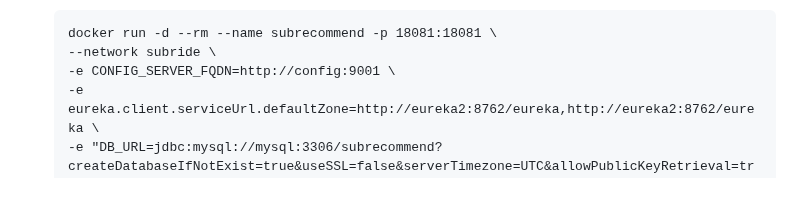
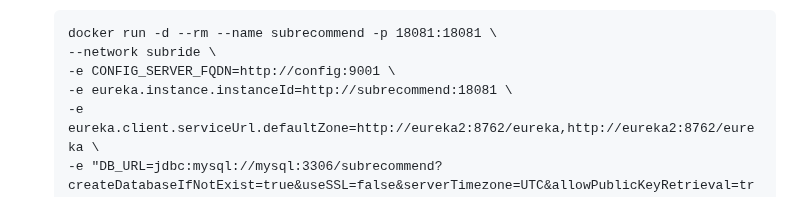
Before and after one commit to cna-bootcamp/cna-handson, a Markdown page: container/01.build_deploy_with_docker.md, the part around the change. GitHub-like rendering.

```diff
--- a/container/01.build_deploy_with_docker.md
+++ b/container/01.build_deploy_with_docker.md
@@ -216,6 +216,7 @@ mysql
   docker run -d --rm --name subrecommend -p 18081:18081 \
   --network subride \
   -e CONFIG_SERVER_FQDN=http://config:9001 \
+  -e eureka.instance.instanceId=http://subrecommend:18081 \
   -e eureka.client.serviceUrl.defaultZone=http://eureka2:8762/eureka,http://eureka2:8762/eureka \
   -e "DB_URL=jdbc:mysql://mysql:3306/subrecommend?createDatabaseIfNotExist=true&useSSL=false&serverTimezone=UTC&allowPublicKeyRetrieval=true" \
   hiondal/subrecommend:1.0.0
```
